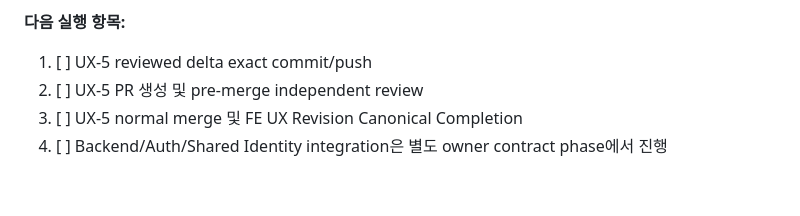
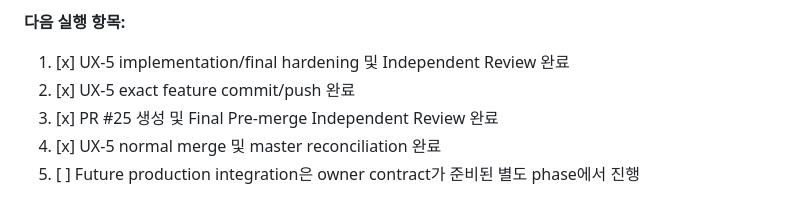
Before and after one commit to ranikun-labs/finance-harness-fe, a Markdown page: docs/frontend-roadmap.md, the part around one of its changes. GitHub-like rendering.

```diff
--- a/docs/frontend-roadmap.md
+++ b/docs/frontend-roadmap.md
@@ -429,7 +454,8 @@ fixture, view-model까지만 다루며 persistence contract를 만들지 않는
 
 **다음 실행 항목:**
 
-1. [ ] UX-5 reviewed delta exact commit/push
-2. [ ] UX-5 PR 생성 및 pre-merge independent review
-3. [ ] UX-5 normal merge 및 FE UX Revision Canonical Completion
-4. [ ] Backend/Auth/Shared Identity integration은 별도 owner contract phase에서 진행
+1. [x] UX-5 implementation/final hardening 및 Independent Review 완료
+2. [x] UX-5 exact feature commit/push 완료
+3. [x] PR #25 생성 및 Final Pre-merge Independent Review 완료
+4. [x] UX-5 normal merge 및 master reconciliation 완료
+5. [ ] Future production integration은 owner contract가 준비된 별도 phase에서 진행
```
Also changed, not shown: other parts of docs/frontend-roadmap.md (+37 -12 lines).
